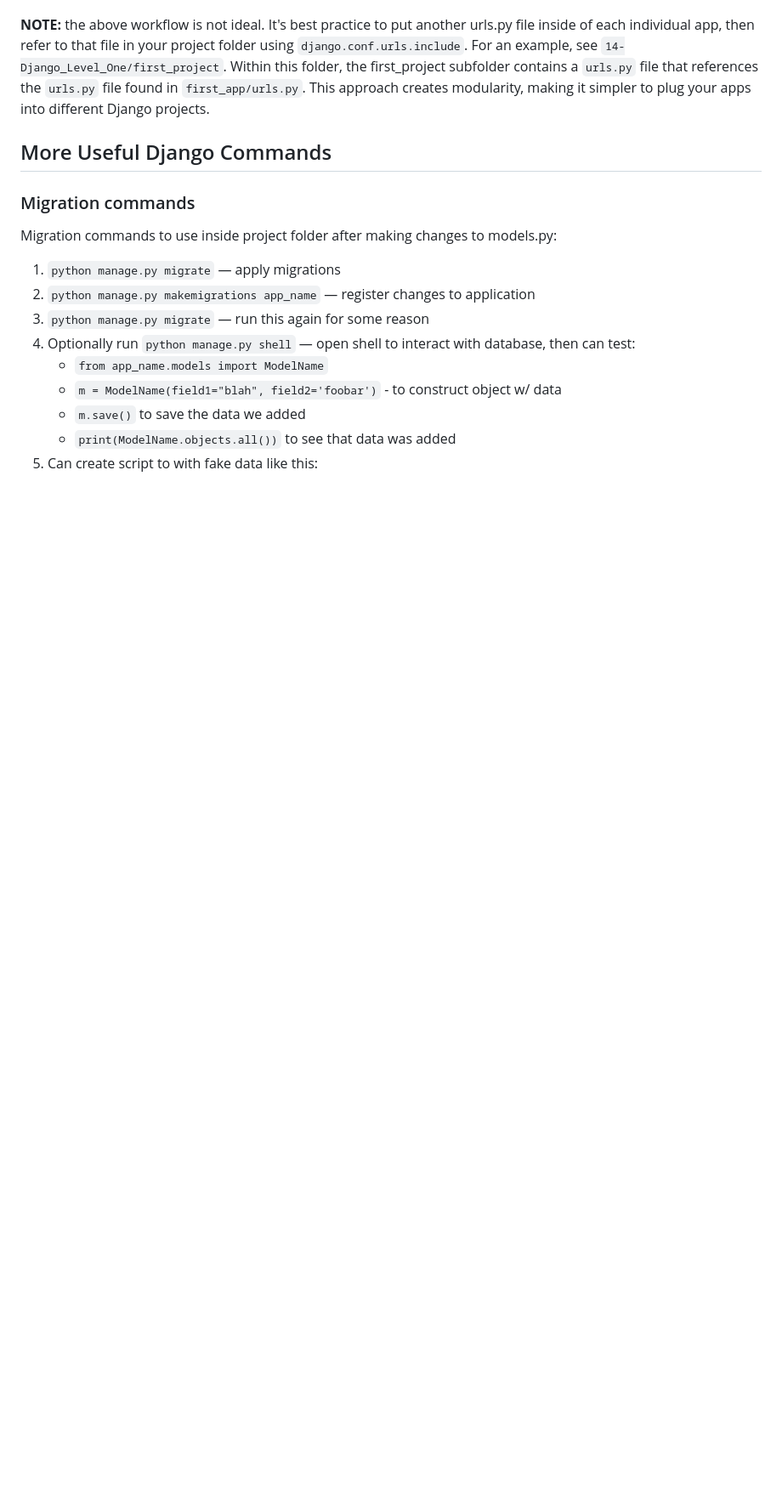
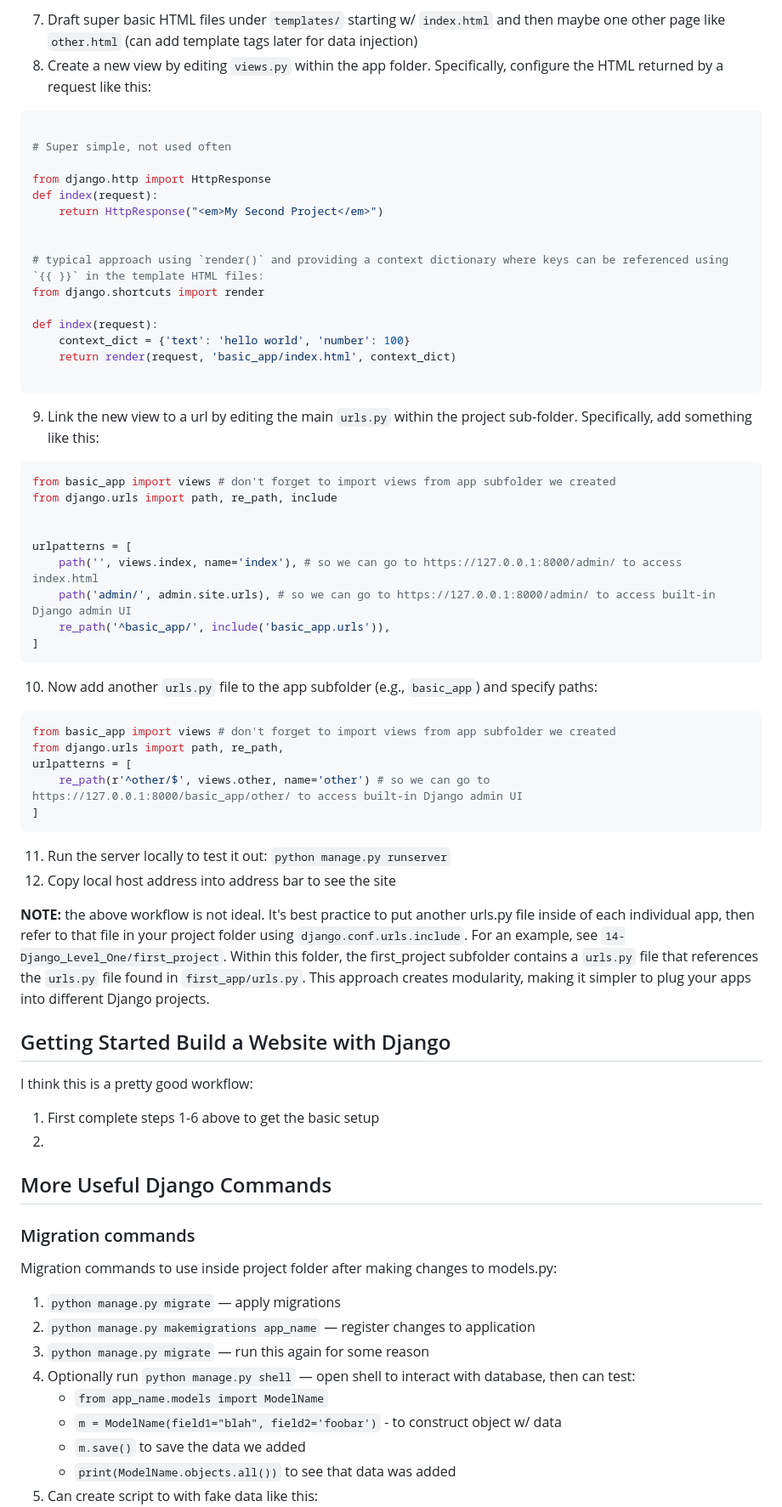
Before and after one commit to jordanstern1/udemy-django-full-stack-web-dev-course, a Markdown page: README.md, the part around one of its changes. Shown at 85% size. Drawn GitHub-style; blank space fills up the shorter version.

````diff
--- a/README.md
+++ b/README.md
@@ -50,9 +58,56 @@ INSTALLED_APPS = [
+7. Draft super basic HTML files under `templates/` starting w/ `index.html` and then maybe one other page like `other.html` (can add template tags later for data injection)
+8. Create a new view by editing `views.py` within the app folder. Specifically, configure the HTML returned by a request like this:
+```python
+
+# Super simple, not used often
+
+from django.http import HttpResponse
+def index(request):
+    return HttpResponse("<em>My Second Project</em>")
+
+
+# typical approach using `render()` and providing a context dictionary where keys can be referenced using `{{ }}` in the template HTML files:
+from django.shortcuts import render
+
+def index(request):
+    context_dict = {'text': 'hello world', 'number': 100}
+    return render(request, 'basic_app/index.html', context_dict)
+
+```
+9. Link the new view to a url by editing the main `urls.py` within the project sub-folder. Specifically, add something like this:
+```python
+from basic_app import views # don't forget to import views from app subfolder we created
+from django.urls import path, re_path, include
+
+
+urlpatterns = [
+    path('', views.index, name='index'), # so we can go to https://127.0.0.1:8000/admin/ to access index.html
+    path('admin/', admin.site.urls), # so we can go to https://127.0.0.1:8000/admin/ to access built-in Django admin UI
+    re_path('^basic_app/', include('basic_app.urls')),
+]
+```
+10. Now add another `urls.py` file to the app subfolder (e.g., `basic_app`) and specify paths:
+```python
+from basic_app import views # don't forget to import views from app subfolder we created
+from django.urls import path, re_path,
+urlpatterns = [
+    re_path(r'^other/$', views.other, name='other') # so we can go to https://127.0.0.1:8000/basic_app/other/ to access built-in Django admin UI
+]
+```
+11. Run the server locally to test it out: `python manage.py runserver`
+12. Copy local host address into address bar to see the site
 
 
 **NOTE:** the above workflow is not ideal. It's best practice to put another urls.py file inside of each individual app, then refer to that
 file in your project folder using `django.conf.urls.include`. For an example, see `14-Django_Level_One/first_project`. Within this folder,
 the first_project subfolder contains a `urls.py` file that references the `urls.py` file found in `first_app/urls.py`. This approach creates
 modularity, making it simpler to plug your apps into different Django projects.
+
+## Getting Started Build a Website with Django
+I think this is a pretty good workflow:
+
+1. First complete steps 1-6 above to get the basic setup
+1.
 
 ## More Useful Django Commands
 ### Migration commands
````
Also changed, not shown: other parts of README.md (+34 -26 lines).
